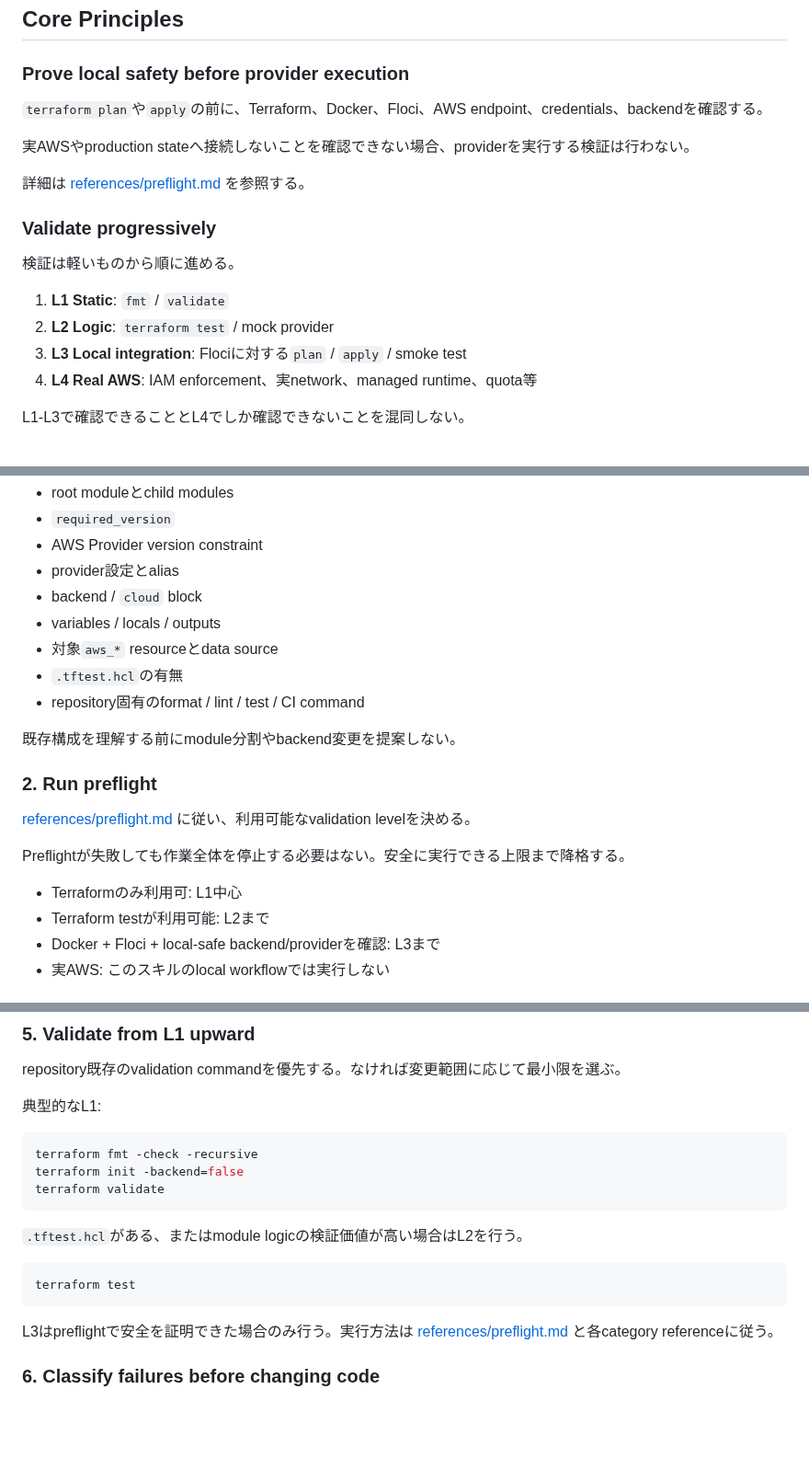
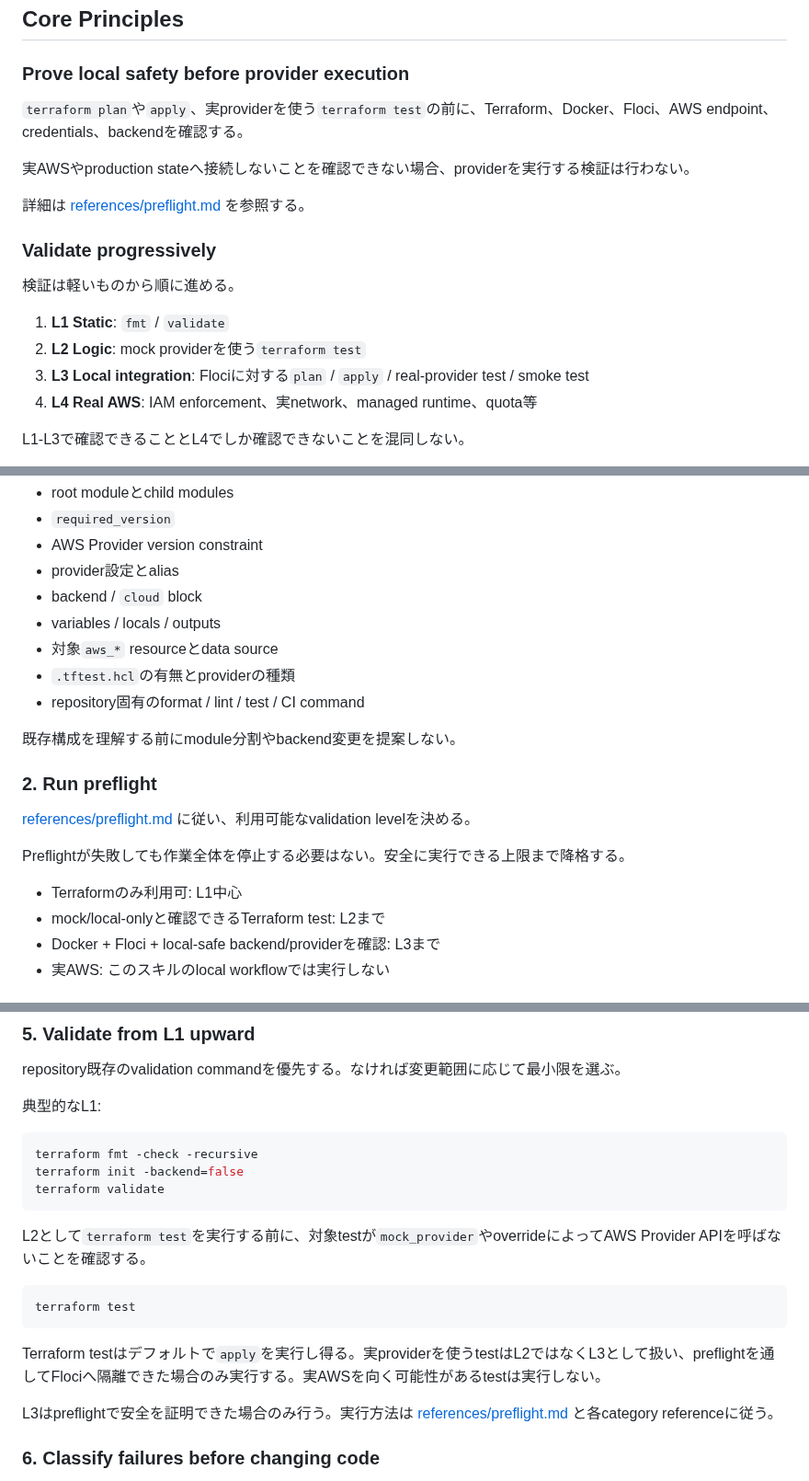
Before and after one commit to u7chan/skill-stash, a Markdown page: terraform-aws-local/SKILL.md, 3 parts joined by grey strips. Shown at 92% size. Rendered like a GitHub page; blank space fills up the shorter version.

Commit message:
fix: guard terraform test against real AWS

````diff
--- a/terraform-aws-local/SKILL.md
+++ b/terraform-aws-local/SKILL.md
@@ -13,7 +13,7 @@ FlociはAWSそのものではない。local validationを前倒しするため
 
 ### Prove local safety before provider execution
 
-`terraform plan`や`apply`の前に、Terraform、Docker、Floci、AWS endpoint、credentials、backendを確認する。
+`terraform plan`や`apply`、実providerを使う`terraform test`の前に、Terraform、Docker、Floci、AWS endpoint、credentials、backendを確認する。
 
 実AWSやproduction stateへ接続しないことを確認できない場合、providerを実行する検証は行わない。
 
@@ -24,8 +24,8 @@ FlociはAWSそのものではない。local validationを前倒しするため
 検証は軽いものから順に進める。
 
 1. **L1 Static**: `fmt` / `validate`
-2. **L2 Logic**: `terraform test` / mock provider
-3. **L3 Local integration**: Flociに対する`plan` / `apply` / smoke test
+2. **L2 Logic**: mock providerを使う`terraform test`
+3. **L3 Local integration**: Flociに対する`plan` / `apply` / real-provider test / smoke test
 4. **L4 Real AWS**: IAM enforcement、実network、managed runtime、quota等
 
 L1-L3で確認できることとL4でしか確認できないことを混同しない。
@@ -69,7 +69,7 @@ local-only harnessやtest fixtureで分離できる場合のみ、検証用構
 - backend / `cloud` block
 - variables / locals / outputs
 - 対象`aws_*` resourceとdata source
-- `.tftest.hcl`の有無
+- `.tftest.hcl`の有無とproviderの種類
 - repository固有のformat / lint / test / CI command
 
 既存構成を理解する前にmodule分割やbackend変更を提案しない。
@@ -81,7 +81,7 @@ local-only harnessやtest fixtureで分離できる場合のみ、検証用構
 Preflightが失敗しても作業全体を停止する必要はない。安全に実行できる上限まで降格する。
 
 - Terraformのみ利用可: L1中心
-- Terraform testが利用可能: L2まで
+- mock/local-onlyと確認できるTerraform test: L2まで
 - Docker + Floci + local-safe backend/providerを確認: L3まで
 - 実AWS: このスキルのlocal workflowでは実行しない
 
@@ -115,11 +115,13 @@ terraform init -backend=false
 terraform validate
 ```
 
-`.tftest.hcl`がある、またはmodule logicの検証価値が高い場合はL2を行う。
+L2として`terraform test`を実行する前に、対象testが`mock_provider`やoverrideによってAWS Provider APIを呼ばないことを確認する。
 
 ```sh
 terraform test
 ```
+
+Terraform testはデフォルトで`apply`を実行し得る。実providerを使うtestはL2ではなくL3として扱い、preflightを通してFlociへ隔離できた場合のみ実行する。実AWSを向く可能性があるtestは実行しない。
 
 L3はpreflightで安全を証明できた場合のみ行う。実行方法は [references/preflight.md](references/preflight.md) と各category referenceに従う。
 
````
Also changed, not shown: other parts of terraform-aws-local/SKILL.md (+1 -0 lines).
